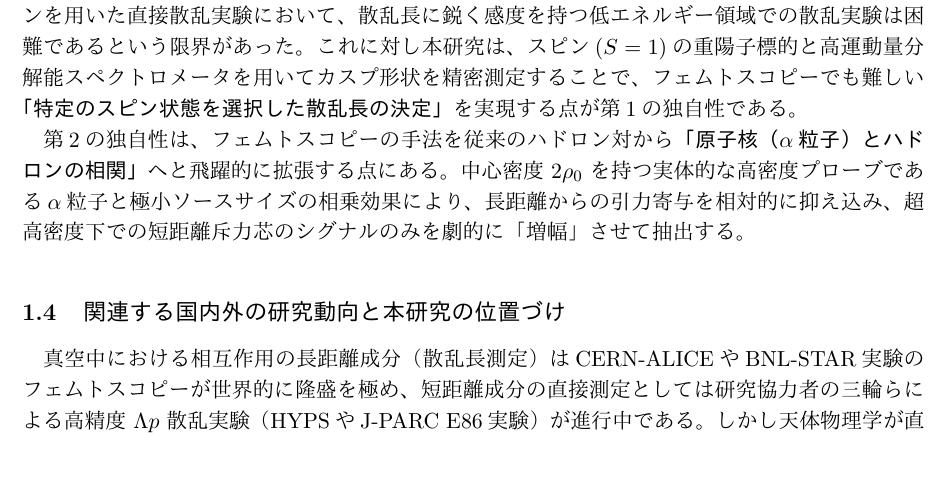
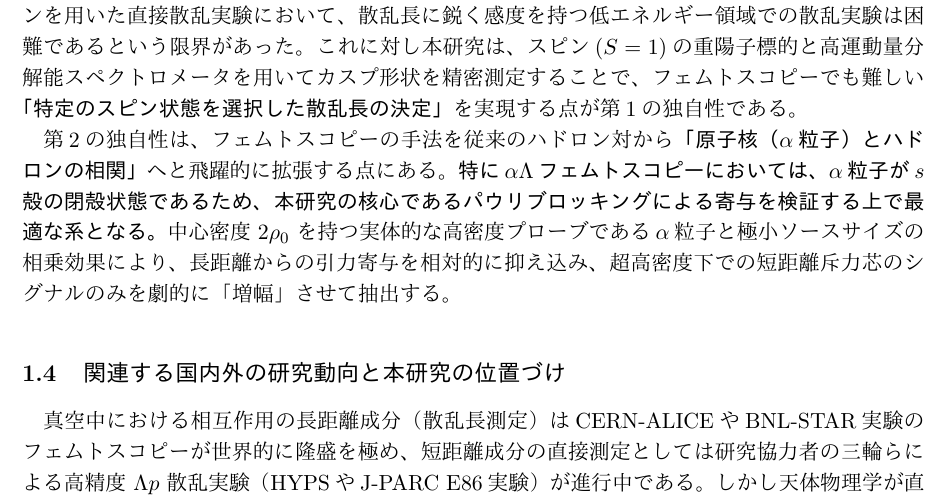
Before and after one commit to HypTPCIchikawa/KibanS_2026, a LaTeX document (kiban_s_ichikawa3.tex): part of page 6 of 11, cut so that both start at the same text, the shorter picture padded with empty space. The pictures show the PDF file kiban_s_ichikawa3.pdf that the author committed with the source.

Commit message:
Add description about alpha particle Pauli blocking in Originality section and recompile

```diff
--- a/kiban_s_ichikawa3.tex
+++ b/kiban_s_ichikawa3.tex
@@ -220,7 +220,7 @@ $\alpha\Lambda$ポテンシャルは、${}^5_\Lambda\mathrm{He}$ の束縛エネ
 \subsection{本研究の学術的独自性と創造性}
 従来、ハドロン間相互作用の研究は散乱実験が主役であり、低エネルギーでは有効レンジ展開 $k\cot\delta \approx 1/a - r_e k^2 / 2$ を介して断面積測定から散乱長 $a$ を導出する。しかし短寿命なハイペロンを用いた直接散乱実験において、散乱長に鋭く感度を持つ低エネルギー領域での散乱実験は困難であるという限界があった。これに対し本研究は、スピン($S = 1$)の重陽子標的と高運動量分解能スペクトロメータを用いてカスプ形状を精密測定することで、フェムトスコピーでも難しい\textbf{「特定のスピン状態を選択した散乱長の決定」}を実現する点が第1の独自性である。
 
-第2の独自性は、フェムトスコピーの手法を従来のハドロン対から\textbf{「原子核（$\alpha$粒子）とハドロンの相関」}へと飛躍的に拡張する点にある。中心密度 $2\rho_0$ を持つ実体的な高密度プローブである$\alpha$粒子と極小ソースサイズの相乗効果により、長距離からの引力寄与を相対的に抑え込み、超高密度下での短距離斥力芯のシグナルのみを劇的に「増幅」させて抽出する。
+第2の独自性は、フェムトスコピーの手法を従来のハドロン対から\textbf{「原子核（$\alpha$粒子）とハドロンの相関」}へと飛躍的に拡張する点にある。\textbf{特に$\alpha\Lambda$フェムトスコピーにおいては、$\alpha$粒子が$s$殻の閉殻状態であるため、本研究の核心であるパウリブロッキングによる寄与を検証する上で最適な系となる。}中心密度 $2\rho_0$ を持つ実体的な高密度プローブである$\alpha$粒子と極小ソースサイズの相乗効果により、長距離からの引力寄与を相対的に抑え込み、超高密度下での短距離斥力芯のシグナルのみを劇的に「増幅」させて抽出する。
 
 \subsection{関連する国内外の研究動向と本研究の位置づけ}
 真空中における相互作用の長距離成分（散乱長測定）はCERN-ALICEやBNL-STAR実験のフェムトスコピーが世界的に隆盛を極め、短距離成分の直接測定としては研究協力者の三輪らによる高精度 $\Lambda p$ 散乱実験（HYPSやJ-PARC E86実験）が進行中である。しかし天体物理学が直面するパズル解決には「媒質中での相互作用の密度変化」の直接的な解明が不可欠である。高エネルギー重イオン衝突実験は放出源のソースサイズが大きく（$R > 3\,\text{fm}$）、中性子星内部が要求する「低温・極限高密度」の物理に直接アクセスできない。本研究は、$pA$衝突の非対称な反応ダイナミクスを活用して放出源サイズを $1\,\text{fm}$ 以下に絞り込み、$\Sigma N$カスプ分光による真空中の引力源（結合力）の決定と極小ソースフェムトスコピーによる高密度下の斥力芯抽出を相補的に展開する。本研究では、これら国際的な研究の進展と完璧な相補関係を築きつつ、斥力化シナリオによるパズル解決の決定打を放つ。
```
Also changed, not shown: kiban_s_ichikawa3.pdf.
